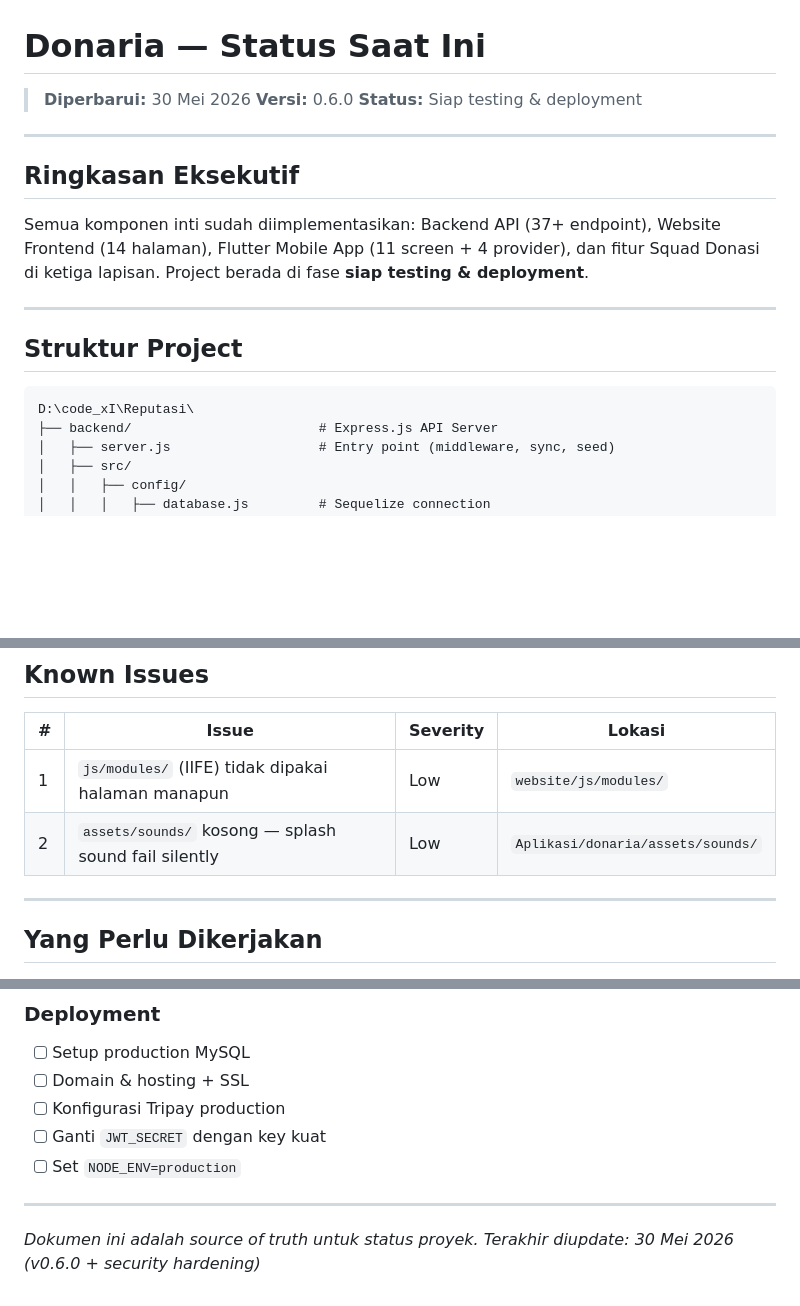
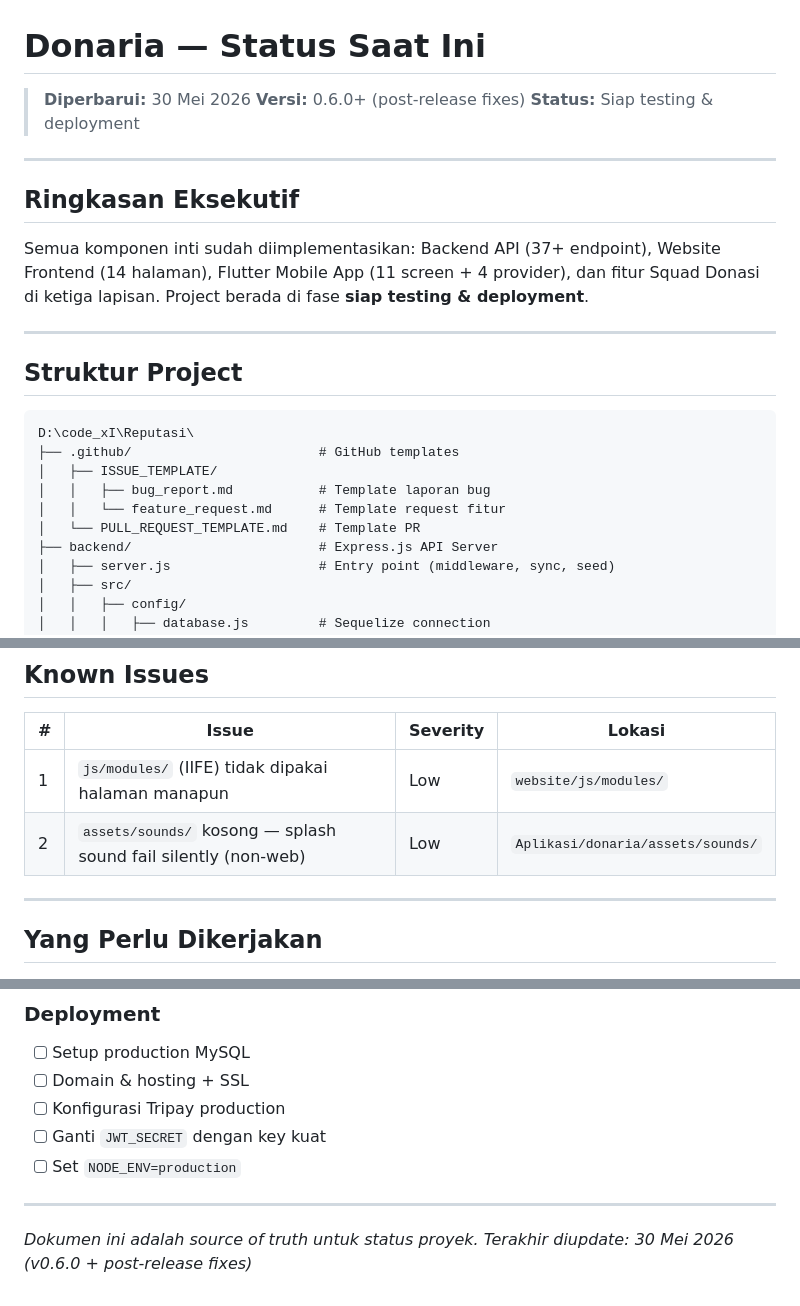
Before and after one commit to smone-jovan/Reputasi, a Markdown page: docs/current-status.md, 3 parts joined by grey strips. Rendered like a GitHub page; blank space fills up the shorter version.

````diff
--- a/docs/current-status.md
+++ b/docs/current-status.md
@@ -1,7 +1,7 @@
 # Donaria — Status Saat Ini
 
 > **Diperbarui:** 30 Mei 2026
-> **Versi:** 0.6.0
+> **Versi:** 0.6.0+ (post-release fixes)
 > **Status:** Siap testing & deployment
 
 ---
@@ -16,6 +16,11 @@ Semua komponen inti sudah diimplementasikan: Backend API (37+ endpoint), Website
 
 ```
 D:\code_xI\Reputasi\
+├── .github/                        # GitHub templates
+│   ├── ISSUE_TEMPLATE/
+│   │   ├── bug_report.md           # Template laporan bug
+│   │   └── feature_request.md      # Template request fitur
+│   └── PULL_REQUEST_TEMPLATE.md    # Template PR
 ├── backend/                        # Express.js API Server
 │   ├── server.js                   # Entry point (middleware, sync, seed)
 │   ├── src/
@@ -464,7 +469,7 @@ ALLOWED_ORIGINS=http://localhost:5500,http://127.0.0.1:5500
 | # | Issue | Severity | Lokasi |
 |---|-------|----------|--------|
 | 1 | `js/modules/` (IIFE) tidak dipakai halaman manapun | Low | `website/js/modules/` |
-| 2 | `assets/sounds/` kosong — splash sound fail silently | Low | `Aplikasi/donaria/assets/sounds/` |
+| 2 | `assets/sounds/` kosong — splash sound fail silently (non-web) | Low | `Aplikasi/donaria/assets/sounds/` |
 
 ---
 
@@ -487,4 +492,4 @@ ALLOWED_ORIGINS=http://localhost:5500,http://127.0.0.1:5500
 ---
 
 *Dokumen ini adalah source of truth untuk status proyek.*
-*Terakhir diupdate: 30 Mei 2026 (v0.6.0 + security hardening)*
+*Terakhir diupdate: 30 Mei 2026 (v0.6.0 + post-release fixes)*
````
Also changed, not shown: CHANGELOG.md (+12 -1 lines), README.md (+7 -0 lines).
